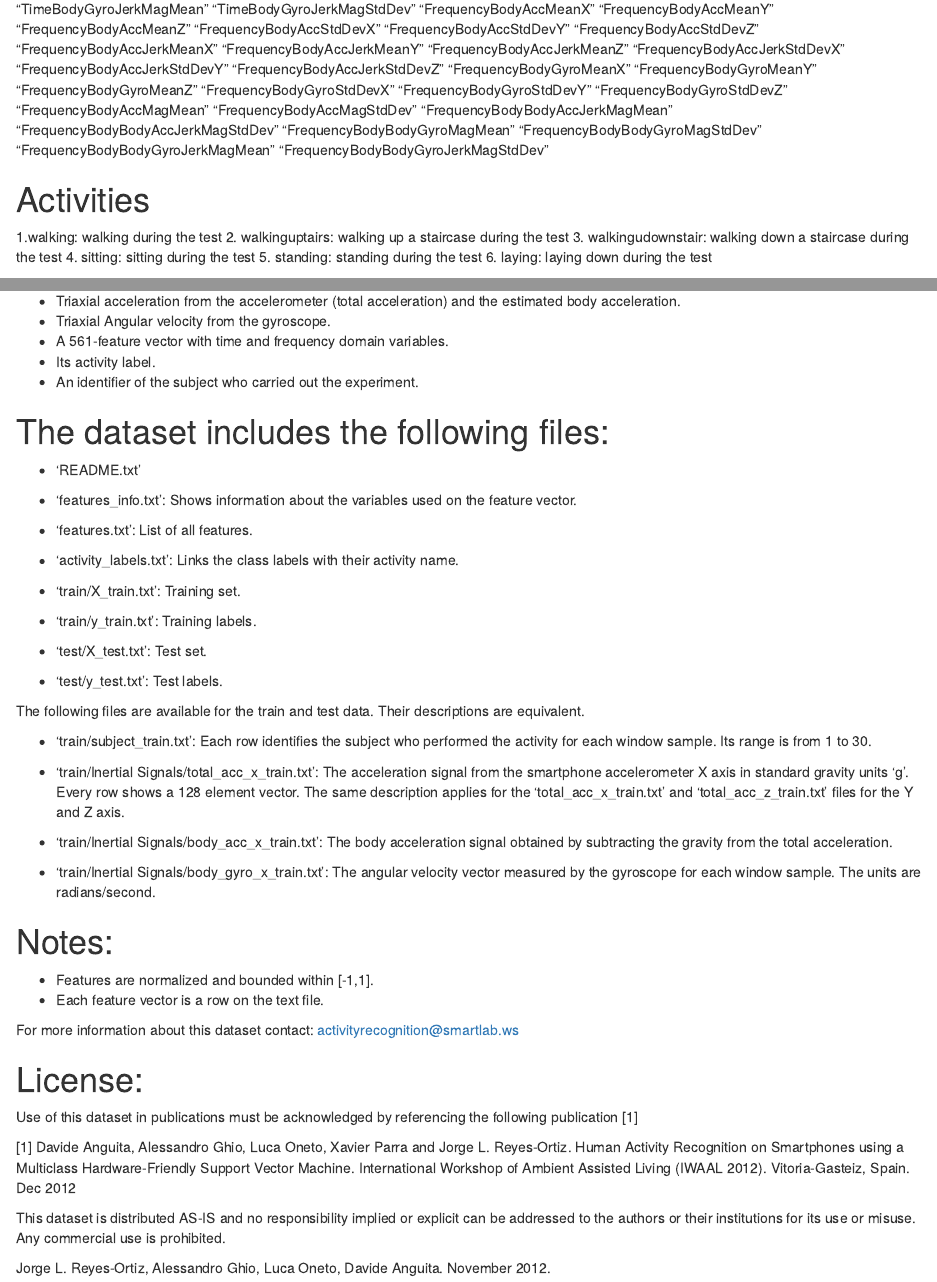
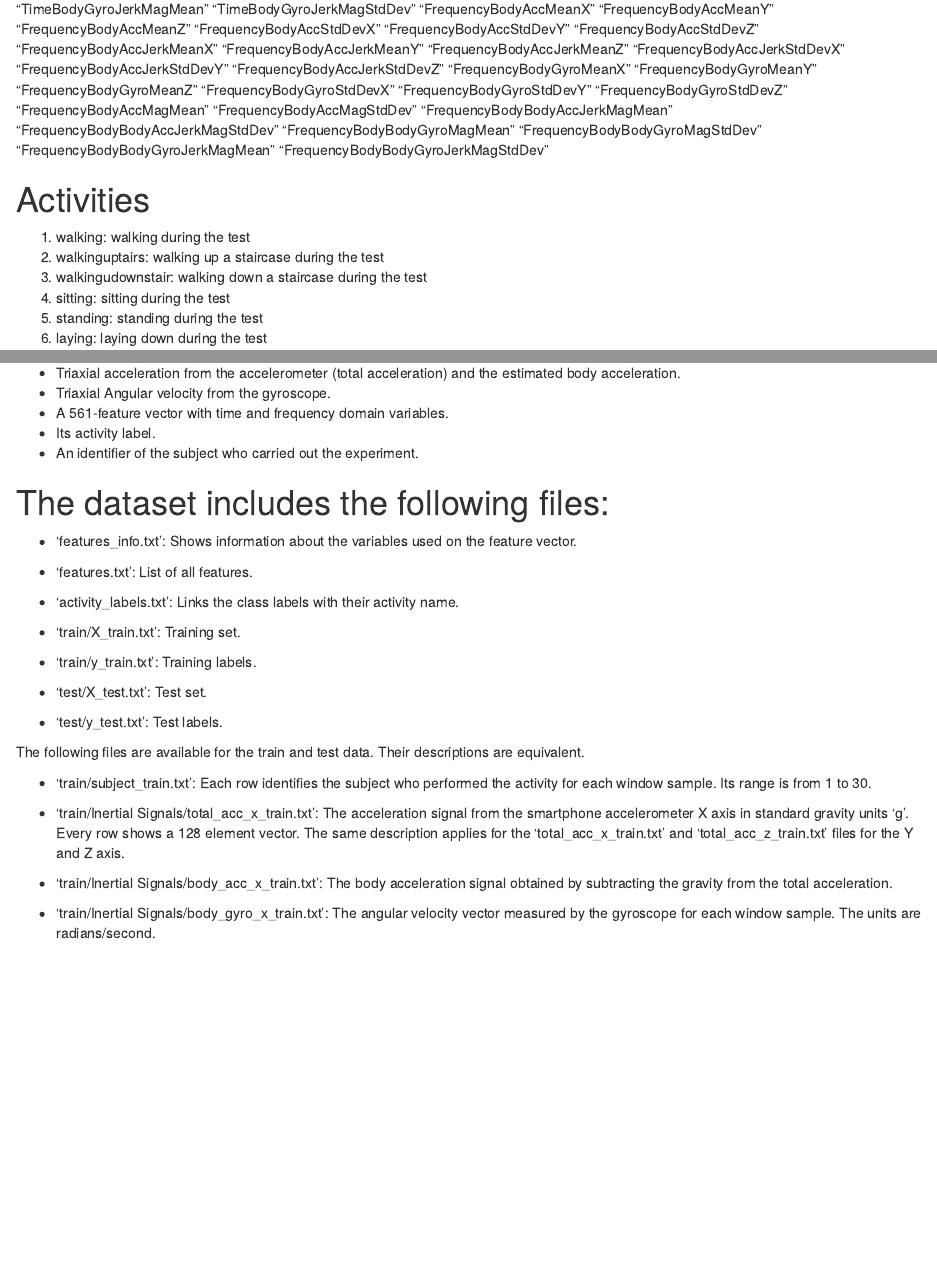
Before and after one commit to CCROISETIERE/Course-3-Week-4, an R Markdown document (CodeBook.Rmd): the page in a window 1100 px wide, from 520 px down, and a second part further down, joined at a grey line. Rendered offline with R 4.5, knitr and Pandoc, with nearby package versions.

Commit message:
Latest change

```diff
--- a/CodeBook.Rmd
+++ b/CodeBook.Rmd
@@ -45,8 +45,6 @@ For each record it is provided:
 The dataset includes the following files:
 =========================================
 
-- 'README.txt'
-
 - 'features_info.txt': Shows information about the variables used on the feature vector.
 
 - 'features.txt': List of all features.
@@ -70,20 +68,3 @@ The following files are available for the train and test data. Their description
 - 'train/Inertial Signals/body_acc_x_train.txt': The body acceleration signal obtained by subtracting the gravity from the total acceleration.
 
 - 'train/Inertial Signals/body_gyro_x_train.txt': The angular velocity vector measured by the gyroscope for each window sample. The units are radians/second.
-
-Notes:
-======
-- Features are normalized and bounded within [-1,1].
-- Each feature vector is a row on the text file.
-
-For more information about this dataset contact: activityrecognition@smartlab.ws
-
-License:
-========
-Use of this dataset in publications must be acknowledged by referencing the following publication [1]
-
-[1] Davide Anguita, Alessandro Ghio, Luca Oneto, Xavier Parra and Jorge L. Reyes-Ortiz. Human Activity Recognition on Smartphones using a Multiclass Hardware-Friendly Support Vector Machine. International Workshop of Ambient Assisted Living (IWAAL 2012). Vitoria-Gasteiz, Spain. Dec 2012
-
-This dataset is distributed AS-IS and no responsibility implied or explicit can be addressed to the authors or their institutions for its use or misuse. Any commercial use is prohibited.
-
-Jorge L. Reyes-Ortiz, Alessandro Ghio, Luca Oneto, Davide Anguita. November 2012.
```
Also changed, not shown: CodeBook.html (added), CodeBook.Rmd (2 more changed lines).
